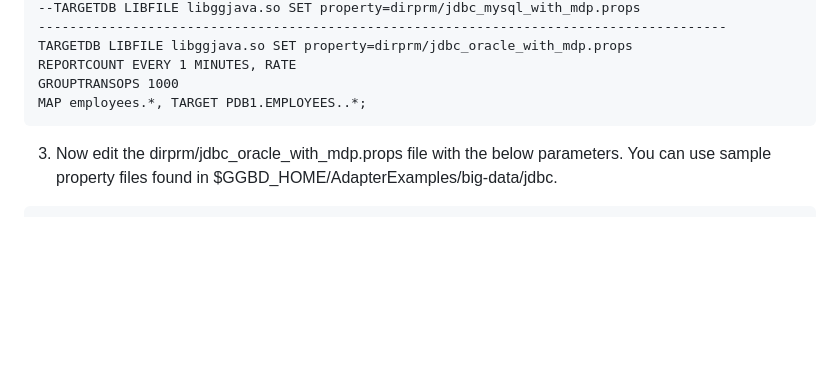
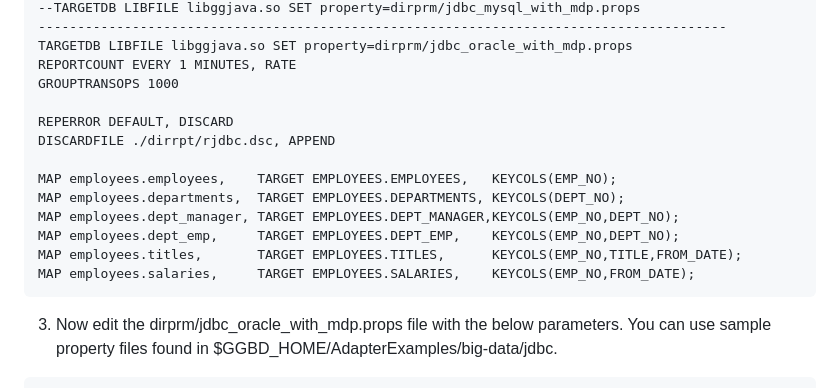
Before and after one commit to OracleCPS/GG4BigData, a Markdown page: CloudWorkshop_GG4BD_1100.md, the part around the change printed below. Rendered like a GitHub page; blank space fills up the shorter version.

````diff
--- a/CloudWorkshop_GG4BD_1100.md
+++ b/CloudWorkshop_GG4BD_1100.md
@@ -59,7 +59,16 @@ REPLICAT rjdbc
 TARGETDB LIBFILE libggjava.so SET property=dirprm/jdbc_oracle_with_mdp.props
 REPORTCOUNT EVERY 1 MINUTES, RATE
 GROUPTRANSOPS 1000
-MAP employees.*, TARGET PDB1.EMPLOYEES..*;
+
+REPERROR DEFAULT, DISCARD
+DISCARDFILE ./dirrpt/rjdbc.dsc, APPEND
+
+MAP employees.employees,    TARGET EMPLOYEES.EMPLOYEES,   KEYCOLS(EMP_NO);
+MAP employees.departments,  TARGET EMPLOYEES.DEPARTMENTS, KEYCOLS(DEPT_NO);
+MAP employees.dept_manager, TARGET EMPLOYEES.DEPT_MANAGER,KEYCOLS(EMP_NO,DEPT_NO);
+MAP employees.dept_emp,     TARGET EMPLOYEES.DEPT_EMP,    KEYCOLS(EMP_NO,DEPT_NO);
+MAP employees.titles,       TARGET EMPLOYEES.TITLES,      KEYCOLS(EMP_NO,TITLE,FROM_DATE);
+MAP employees.salaries,     TARGET EMPLOYEES.SALARIES,    KEYCOLS(EMP_NO,FROM_DATE);
 ```
 
 3. Now edit the dirprm/jdbc_oracle_with_mdp.props file with the below parameters. You can use sample property files found in $GGBD_HOME/AdapterExamples/big-data/jdbc.
````
Also changed, not shown: other parts of CloudWorkshop_GG4BD_1100.md (+36 -6 lines), images/1100/image100_1.png (added), images/1100/image100_2.png (added).
